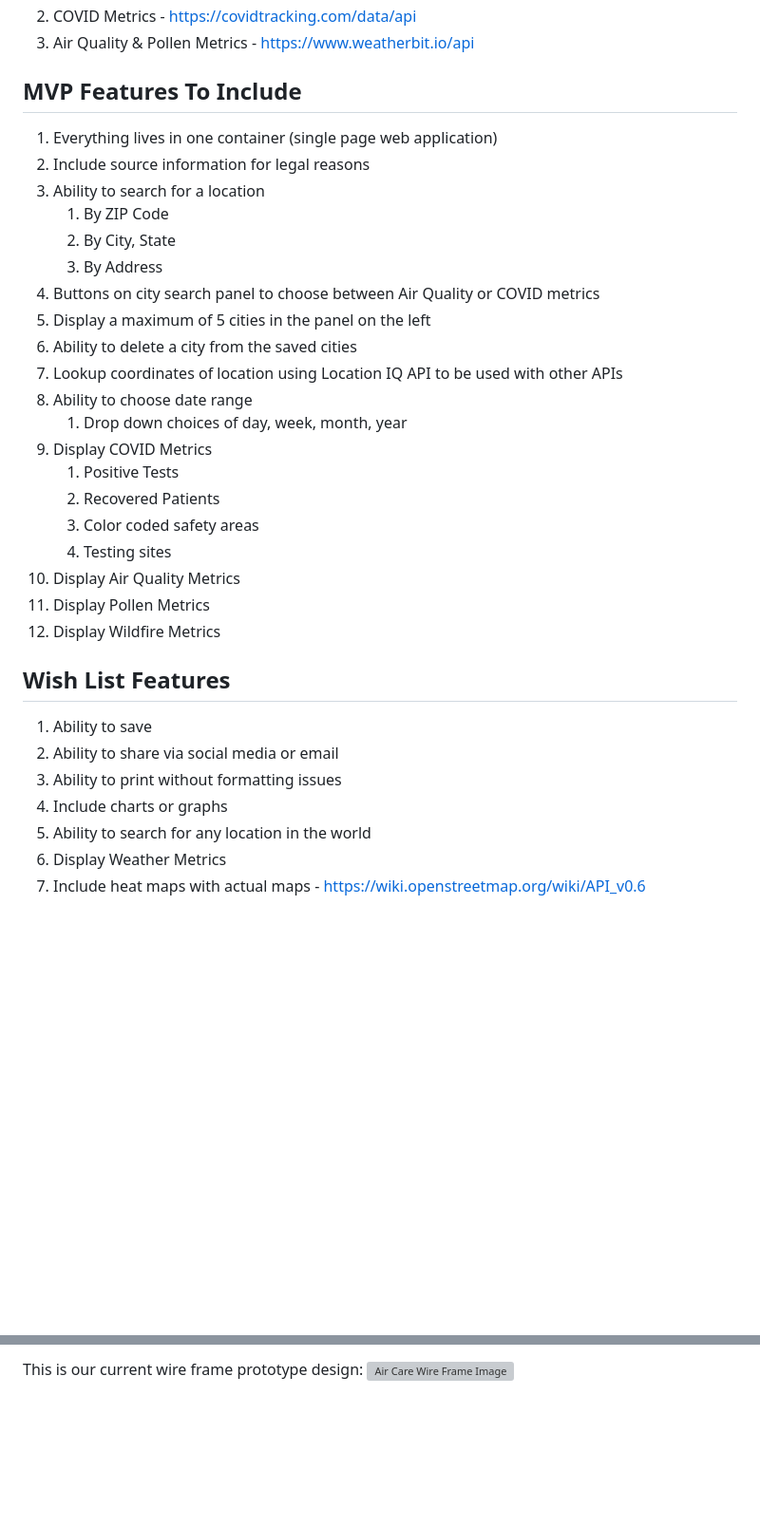
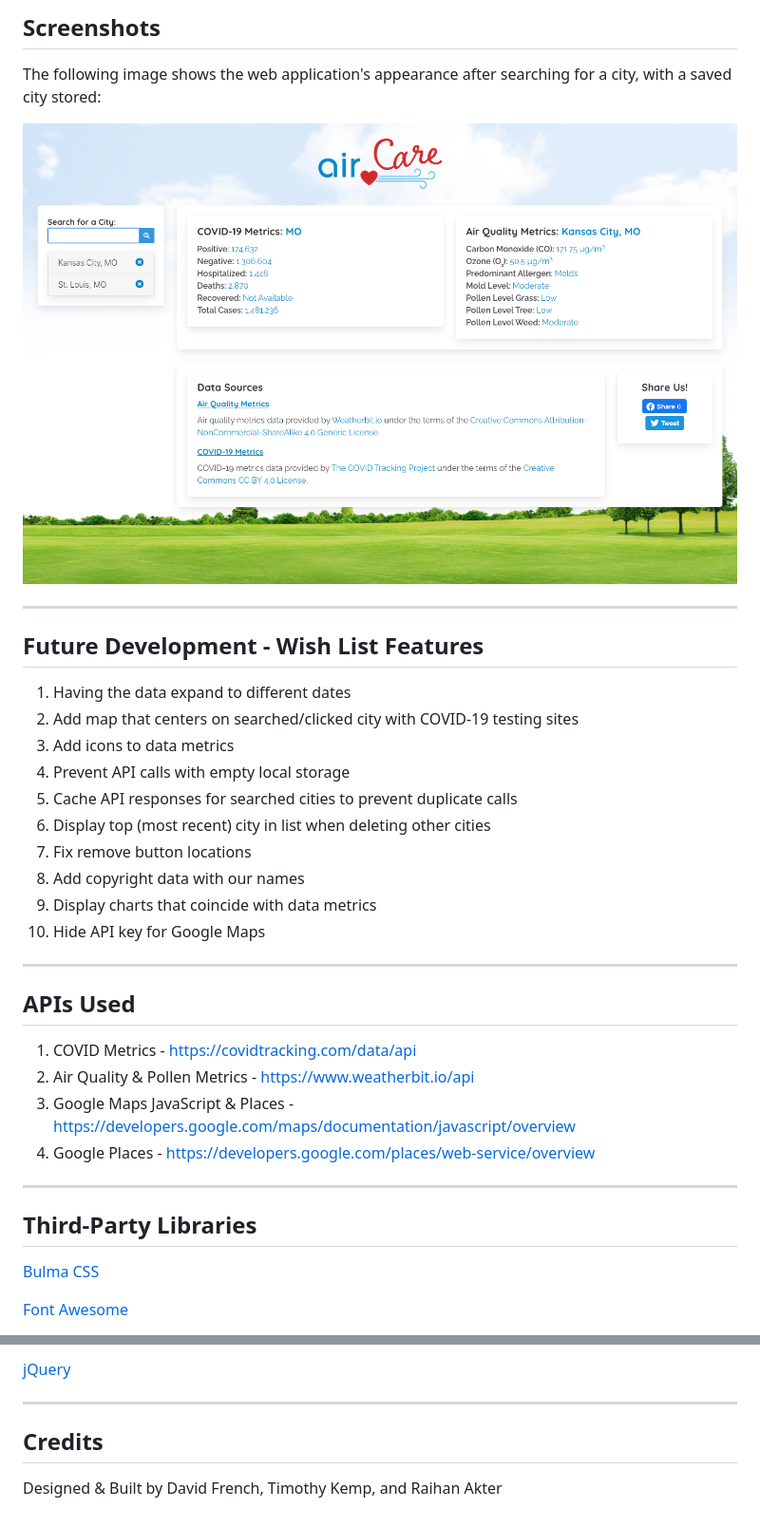
Before and after one commit to timothykemp/aircare, a Markdown page: README.md, 2 parts joined by grey strips. Shown: that part at 95% size. Drawn GitHub-style; pictures changed too: assets/images/air_care_example.png (added); blank space fills up the shorter version; grey boxes are pictures that could not be loaded.

Commit message:
updated readme and removed unnecessary js library

```diff
--- a/README.md
+++ b/README.md
@@ -10,36 +72,38 @@
+## Screenshots
+
+The following image shows the web application's appearance after searching for a city, with a saved city stored:
+
+![Air Care Example](./assets/images/air_care_example.png "Air Care Example")
+
+-----
+
+## Future Development - Wish List Features
+
+1. Having the data expand to different dates
+1. Add map that centers on searched/clicked city with COVID-19 testing sites
+1. Add icons to data metrics
+1. Prevent API calls with empty local storage
+1. Cache API responses for searched cities to prevent duplicate calls
+1. Display top (most recent) city in list when deleting other cities
+1. Fix remove button locations
+1. Add copyright data with our names
+1. Display charts that coincide with data metrics
+1. Hide API key for Google Maps
+
+-----
+
+## APIs Used
+
 1. COVID Metrics - <https://covidtracking.com/data/api>
 1. Air Quality & Pollen Metrics - <https://www.weatherbit.io/api>
+1. Google Maps JavaScript & Places - <https://developers.google.com/maps/documentation/javascript/overview>
+1. Google Places - <https://developers.google.com/places/web-service/overview>
 
-## MVP Features To Include
+-----
 
-1. Everything lives in one container (single page web application)
-1. Include source information for legal reasons
-1. Ability to search for a location
-    1. By ZIP Code
-    1. By City, State
-    1. By Address
-1. Buttons on city search panel to choose between Air Quality or COVID metrics
-1. Display a maximum of 5 cities in the panel on the left
-1. Ability to delete a city from the saved cities
-1. Lookup coordinates of location using Location IQ API to be used with other APIs
-1. Ability to choose date range
-    1. Drop down choices of day, week, month, year
-1. Display COVID Metrics
-    1. Positive Tests
-    1. Recovered Patients
-    1. Color coded safety areas
-    1. Testing sites
-1. Display Air Quality Metrics
-1. Display Pollen Metrics
-1. Display Wildfire Metrics
+## Third-Party Libraries
 
-## Wish List Features
+[Bulma CSS](https://cdnjs.cloudflare.com/ajax/libs/bulma/0.9.1/css/bulma.min.css)
 
-1. Ability to save
-1. Ability to share via social media or email
-1. Ability to print without formatting issues
-1. Include charts or graphs
-1. Ability to search for any location in the world
-1. Display Weather Metrics
-1. Include heat maps with actual maps - <https://wiki.openstreetmap.org/wiki/API_v0.6>
+[Font Awesome](https://use.fontawesome.com/releases/v5.15.1/css/all.css)
 
@@ -47,3 +111,8 @@
 
-This is our current wire frame prototype design:
-![Air Care Wire Frame Image](./assets/images/air_care_wire_frame.svg)
+[jQuery](https://code.jquery.com/jquery-3.4.1.min.js)
+
+-----
+
+## Credits
+
+Designed & Built by David French, Timothy Kemp, and Raihan Akter
```
Also changed, not shown: other parts of README.md (+67 -5 lines), 1 other file.
